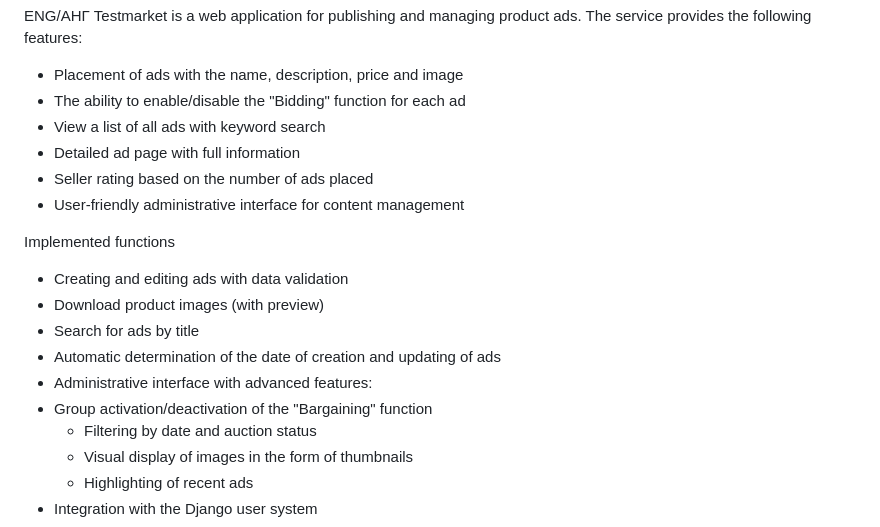
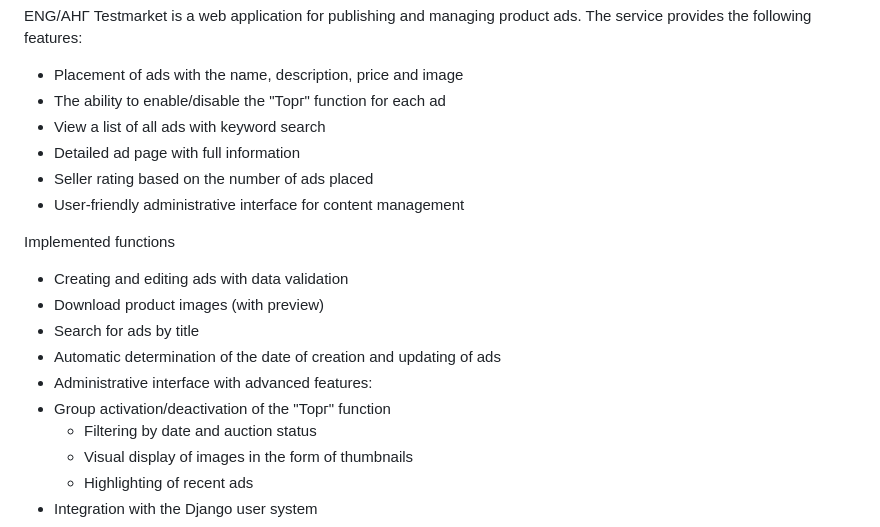
Before and after one commit to FrudenFireKing/TEST_MARKET, a Markdown page: README.md, the part around the change. Drawn GitHub-style.

```diff
--- a/README.md
+++ b/README.md
@@ -41,7 +41,7 @@ ENG/АНГ
 Testmarket is a web application for publishing and managing product ads.
 The service provides the following features:
 - Placement of ads with the name, description, price and image
-- The ability to enable/disable the "Bidding" function for each ad
+- The ability to enable/disable the "Торг" function for each ad
 - View a list of all ads with keyword search
 - Detailed ad page with full information
 - Seller rating based on the number of ads placed
@@ -53,7 +53,7 @@ Implemented functions
 - Search for ads by title
 - Automatic determination of the date of creation and updating of ads
 - Administrative interface with advanced features:
-- Group activation/deactivation of the "Bargaining" function
+- Group activation/deactivation of the "Торг" function
   - Filtering by date and auction status
   - Visual display of images in the form of thumbnails
   - Highlighting of recent ads
```
